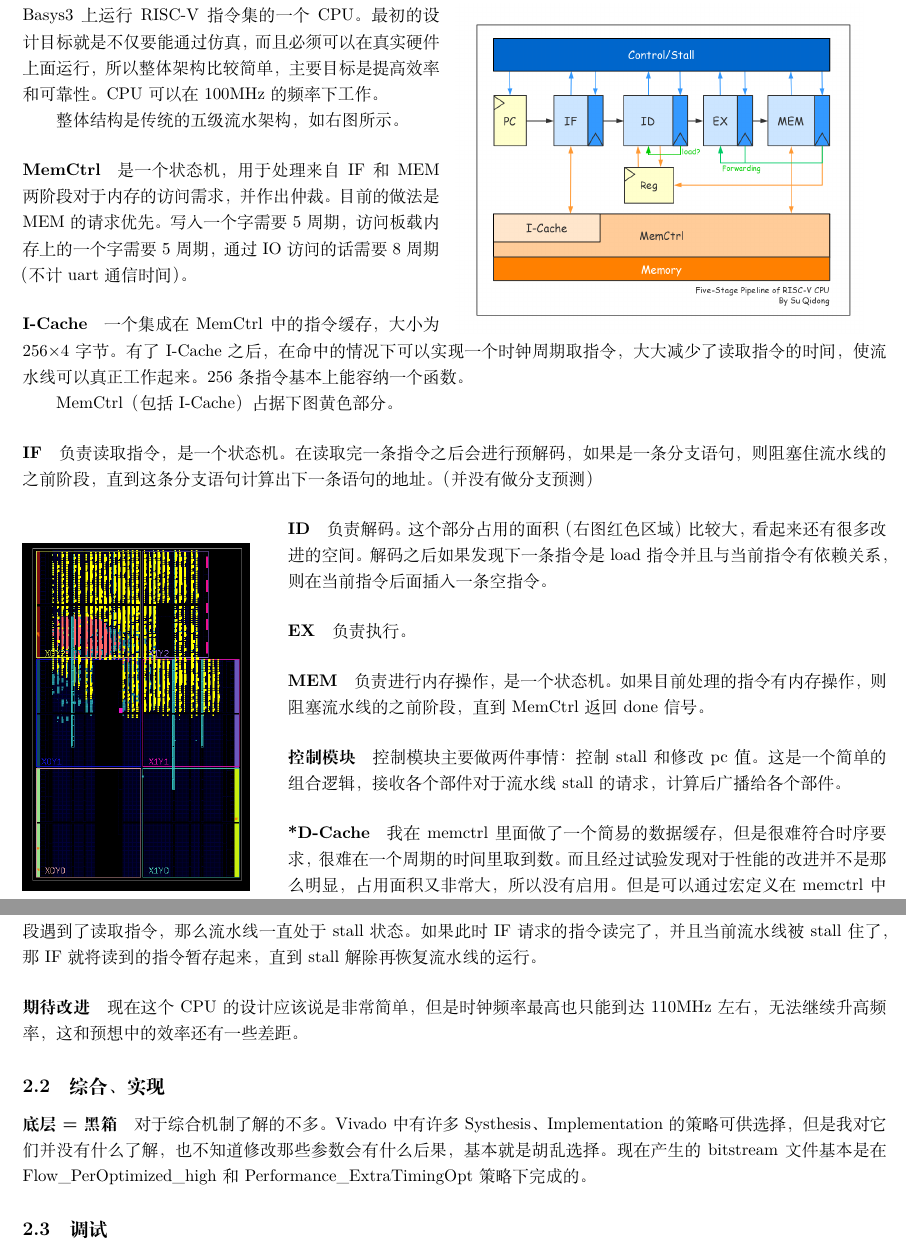
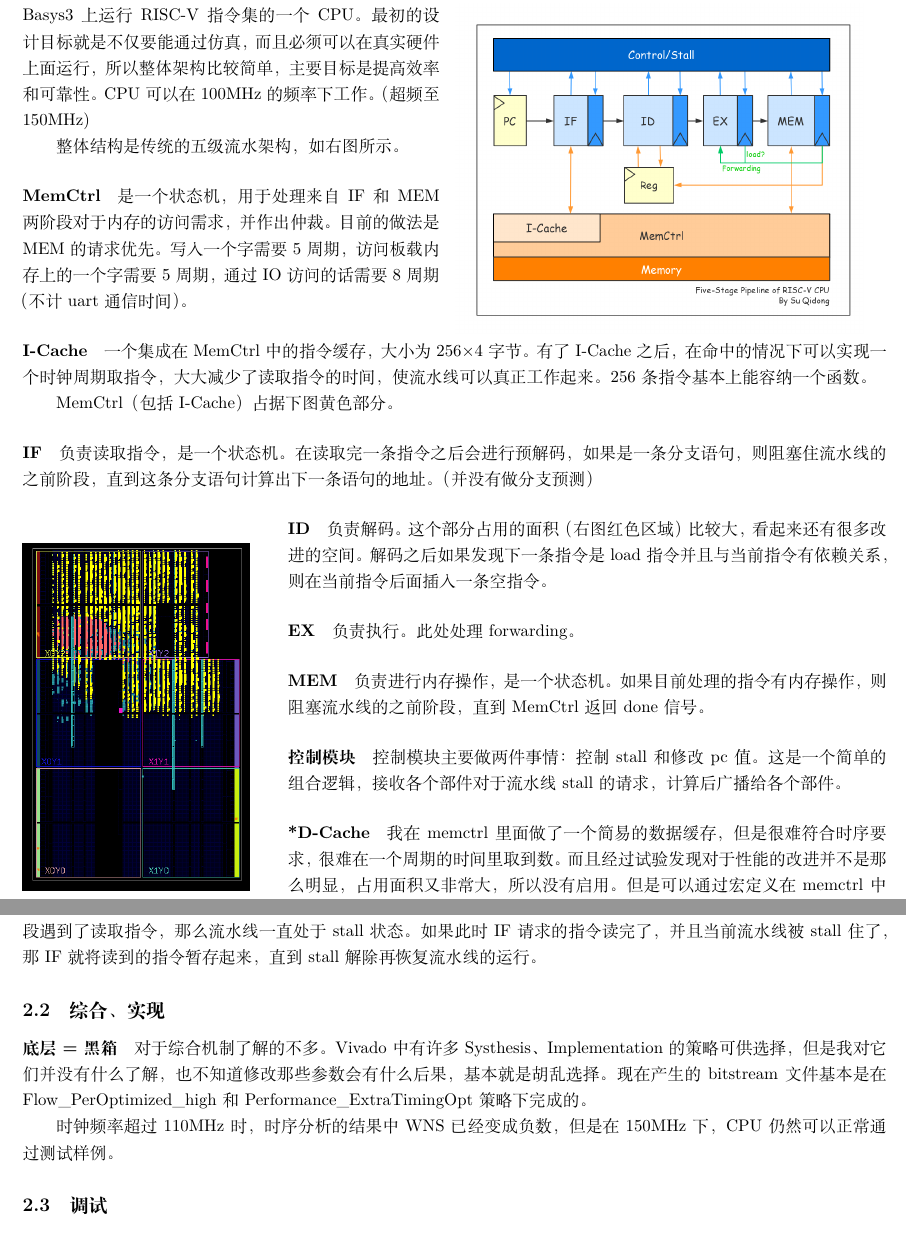
Before and after one commit to soodoshll/leseriscV, a LaTeX document (doc/report.tex): two parts of pages 1 and 2 of 2, joined at a grey line, cut so that both start at the same text. Compiled offline with XeLaTeX.

Commit message:
a stable version under 150mhz

```diff
--- a/doc/report.tex
+++ b/doc/report.tex
@@ -17,7 +17,7 @@
 	\includegraphics[width=9cm]{arch.png}
 	\end{wrapfigure}
 
-	本项目是一个使用Verilog HDL语言实现的能在Basys3上运行RISC-V指令集的一个CPU。最初的设计目标就是不仅要能通过仿真，而且必须可以在真实硬件上面运行，所以整体架构比较简单，主要目标是提高效率和可靠性。CPU可以在100MHz的频率下工作。
+	本项目是一个使用Verilog HDL语言实现的能在Basys3上运行RISC-V指令集的一个CPU。最初的设计目标就是不仅要能通过仿真，而且必须可以在真实硬件上面运行，所以整体架构比较简单，主要目标是提高效率和可靠性。CPU可以在100MHz的频率下工作。（超频至150MHz)
 
 	整体结构是传统的五级流水架构，如右图所示。
 
@@ -36,7 +36,7 @@
 
 
 
-	\paragraph{EX} 负责执行。
+	\paragraph{EX} 负责执行。此处处理forwarding。
 	\paragraph{MEM} 负责进行内存操作，是一个状态机。如果目前处理的指令有内存操作，则阻塞流水线的之前阶段，直到MemCtrl返回done信号。
 	\paragraph{控制模块} 控制模块主要做两件事情：控制stall和修改pc值。这是一个简单的组合逻辑，接收各个部件对于流水线stall的请求，计算后广播给各个部件。
 	\paragraph{*D-Cache} 我在memctrl里面做了一个简易的数据缓存，但是很难符合时序要求，很难在一个周期的时间里取到数。而且经过试验发现对于性能的改进并不是那么明显，占用面积又非常大，所以没有启用。但是可以通过宏定义在memctrl中启用dcache的功能。（功能上还不完善）
@@ -58,9 +58,11 @@
 
 
 
-		\paragraph{期待改进} 现在这个CPU的设计应该说是非常简单，但是时钟频率最高也只能到达110MHz左右，无法继续升高频率，这和预想中的效率还有一些差距。
 	\subsection{综合、实现}
 		\paragraph{底层=黑箱} 对于综合机制了解的不多。Vivado中有许多Systhesis、Implementation的策略可供选择，但是我对它们并没有什么了解，也不知道修改那些参数会有什么后果，基本就是胡乱选择。现在产生的bitstream文件基本是在Flow\_PerOptimized\_high和Performance\_ExtraTimingOpt策略下完成的。
+
+		时钟频率超过110MHz时，时序分析的结果中WNS已经变成负数，但是在150MHz下，CPU仍然可以正常通过测试样例。
+
 	\subsection{调试}
 		\paragraph{模拟和实际的区别} 在模拟阶段发现代码有错误还是很容易改正的。最可怕的是可以过模拟，但是烧到FPGA上之后运行不正常。因为硬件上的调试手段并不多。在这种情况下，我选择使用vivado自带的调试核，在设定了一定的触发条件之后，它可以记录一段时间内信号的变化。对于调试来说非常实用。
 
```
Also changed, not shown: doc/arch.png, doc/report.pdf, doc/report.tex (2 more changed lines), 5 other files.
